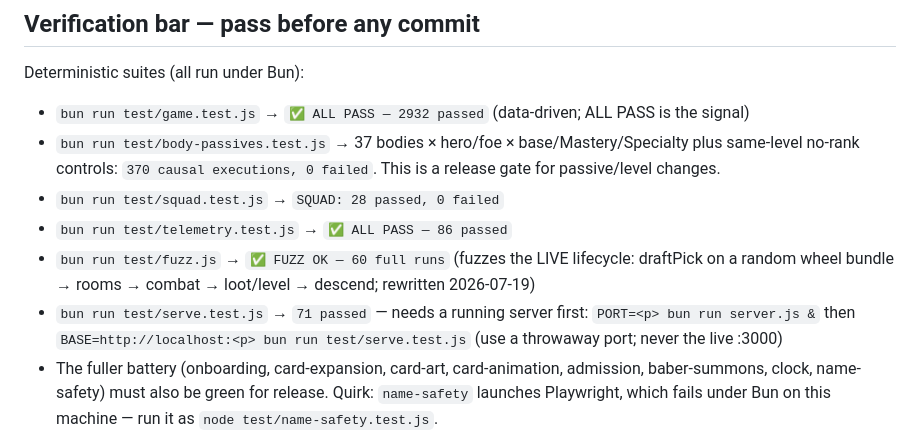
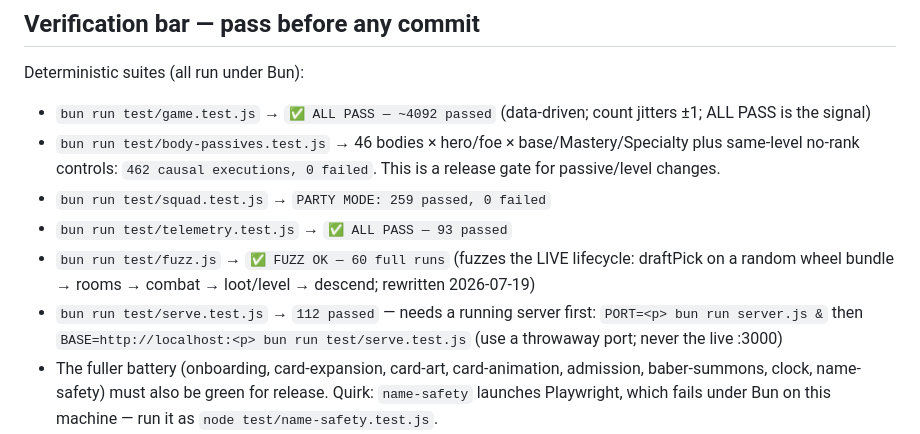
Before and after one commit to DakotaSitton/king-mimic, a Markdown page: CLAUDE.md, the part around the change. GitHub-like rendering.

```diff
--- a/CLAUDE.md
+++ b/CLAUDE.md
@@ -7,14 +7,14 @@ module, not the barrel). Working branch = `feat/room-draft-overhaul`.
 
 ## Verification bar — pass before any commit
 Deterministic suites (all run under Bun):
-- `bun run test/game.test.js`  → `✅ ALL PASS — 2932 passed` (data-driven; ALL PASS is the signal)
-- `bun run test/body-passives.test.js` → 37 bodies × hero/foe × base/Mastery/Specialty plus same-level
-  no-rank controls: `370 causal executions, 0 failed`. This is a release gate for passive/level changes.
-- `bun run test/squad.test.js` → `SQUAD: 28 passed, 0 failed`
-- `bun run test/telemetry.test.js` → `✅ ALL PASS — 86 passed`
+- `bun run test/game.test.js`  → `✅ ALL PASS — ~4092 passed` (data-driven; count jitters ±1; ALL PASS is the signal)
+- `bun run test/body-passives.test.js` → 46 bodies × hero/foe × base/Mastery/Specialty plus same-level
+  no-rank controls: `462 causal executions, 0 failed`. This is a release gate for passive/level changes.
+- `bun run test/squad.test.js` → `PARTY MODE: 259 passed, 0 failed`
+- `bun run test/telemetry.test.js` → `✅ ALL PASS — 93 passed`
 - `bun run test/fuzz.js`       → `✅ FUZZ OK — 60 full runs` (fuzzes the LIVE lifecycle: draftPick on a
   random wheel bundle → rooms → combat → loot/level → descend; rewritten 2026-07-19)
-- `bun run test/serve.test.js` → `71 passed` — needs a running server first: `PORT=<p> bun run server.js &`
+- `bun run test/serve.test.js` → `112 passed` — needs a running server first: `PORT=<p> bun run server.js &`
   then `BASE=http://localhost:<p> bun run test/serve.test.js` (use a throwaway port; never the live :3000)
 - The fuller battery (onboarding, card-expansion, card-art, card-animation, admission, baber-summons,
   clock, name-safety) must also be green for release. Quirk: `name-safety` launches Playwright, which
```
Also changed, not shown: HANDOFF.md (+48 -1 lines).
